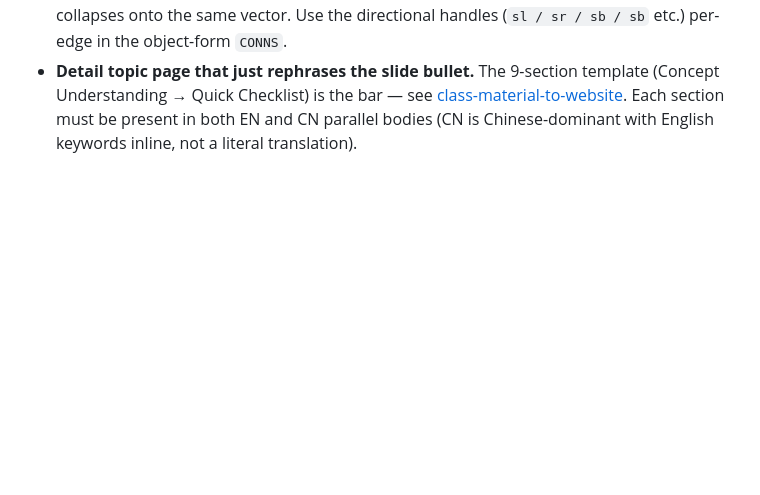
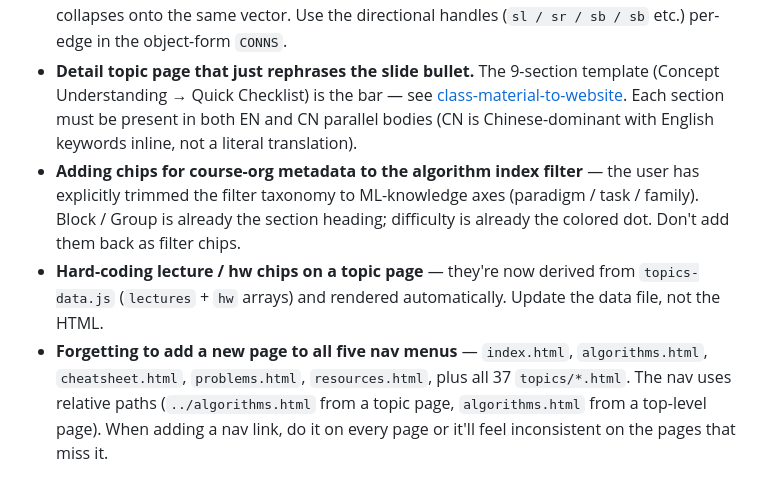
Before and after one commit to WYR186/ML_Atlas, a Markdown page: AGENT.md, the part around one of its changes. GitHub-like rendering; blank space fills up the shorter version.

```diff
--- a/AGENT.md
+++ b/AGENT.md
@@ -376,3 +416,6 @@ When the user asks to "update content" without naming a section, infer from this
 - **Adding `.node` class to React Flow cards** — popup.js's auto-listener would then double-fire alongside `onNodeClick`. React Flow cards use `.rf-topic` only.
 - **Tuning edges with `sourceHandle: "sb" / targetHandle: "tt"` everywhere** — every fork collapses onto the same vector. Use the directional handles (`sl / sr / sb / sb` etc.) per-edge in the object-form `CONNS`.
 - **Detail topic page that just rephrases the slide bullet.** The 9-section template (Concept Understanding → Quick Checklist) is the bar — see [class-material-to-website](~/.claude/skills/class-material-to-website/SKILL.md#topic-detail-page--9-section-template). Each section must be present in both EN and CN parallel bodies (CN is Chinese-dominant with English keywords inline, not a literal translation).
+- **Adding chips for course-org metadata to the algorithm index filter** — the user has explicitly trimmed the filter taxonomy to ML-knowledge axes (paradigm / task / family). Block / Group is already the section heading; difficulty is already the colored dot. Don't add them back as filter chips.
+- **Hard-coding lecture / hw chips on a topic page** — they're now derived from `topics-data.js` (`lectures` + `hw` arrays) and rendered automatically. Update the data file, not the HTML.
+- **Forgetting to add a new page to all five nav menus** — `index.html`, `algorithms.html`, `cheatsheet.html`, `problems.html`, `resources.html`, plus all 37 `topics/*.html`. The nav uses relative paths (`../algorithms.html` from a topic page, `algorithms.html` from a top-level page). When adding a nav link, do it on every page or it'll feel inconsistent on the pages that miss it.
```
Also changed, not shown: other parts of AGENT.md (+51 -11 lines).
